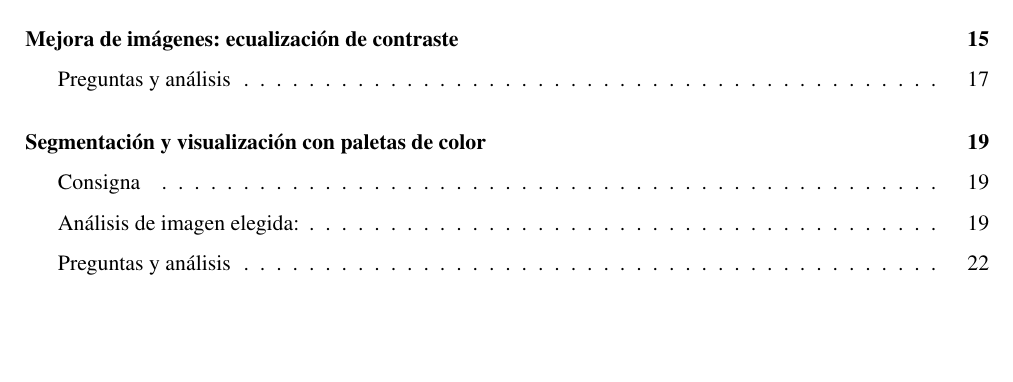
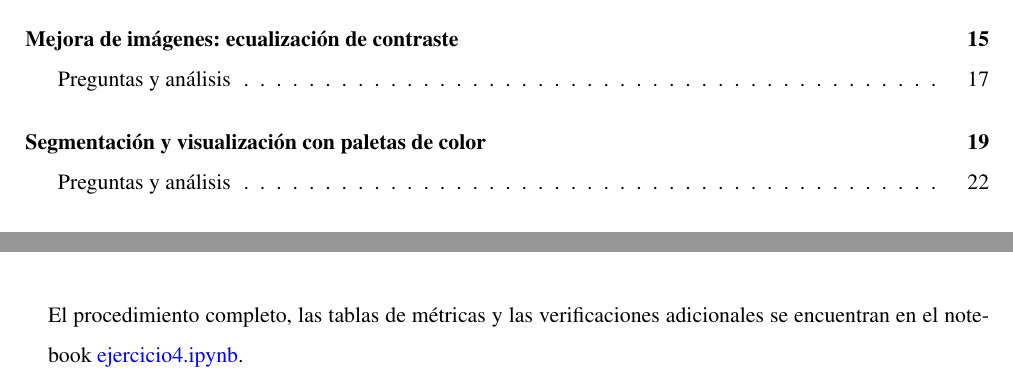
Before and after one commit to BrianAranda/Informes_FDPI, a LaTeX thesis (main.tex, which reads partes/ejercicio4.tex): part of page 2 of 26 before the commit and two parts of pages 2 and 25 of 26 after it, the two joined at a grey line, cut so that both start at the same text, the shorter picture padded with empty space. Compiled offline with pdfLaTeX.

```diff
--- a/partes/ejercicio4.tex
+++ b/partes/ejercicio4.tex
@@ -109,4 +109,9 @@
 
             Sí, la segmentación suele realizarse sobre un único canal (como el de escala de grises o aquel con mayor contraste para el objeto de interés) porque simplifica la umbralización a un problema unidimensional. El resultado es una matriz lógica o máscara bidimensional (de ceros y unos). Como los tres canales de la imagen a color (RGB) comparten exactamente las mismas coordenadas espaciales, esta máscara se puede aplicar multiplicándola punto a punto por cada canal individualmente. De esta forma, se aíslan los píxeles de interés recuperando su color original sin que la crominancia afecte las reglas de segmentación.
 
+            \vspace{0.5cm}
+
+            El procedimiento completo, las tablas de métricas y las verificaciones adicionales se encuentran en el notebook \href{https://colab.research.google.com/drive/1Gc03dinAAQ3XRl5PhrtQih_jmHh2BCLA?usp=sharing}
+            {\textcolor{blue}{ejercicio4.ipynb}}.
+
         \end{itemize}
```
Also changed, not shown: partes/ejercicio4.tex (4 more changed lines).
